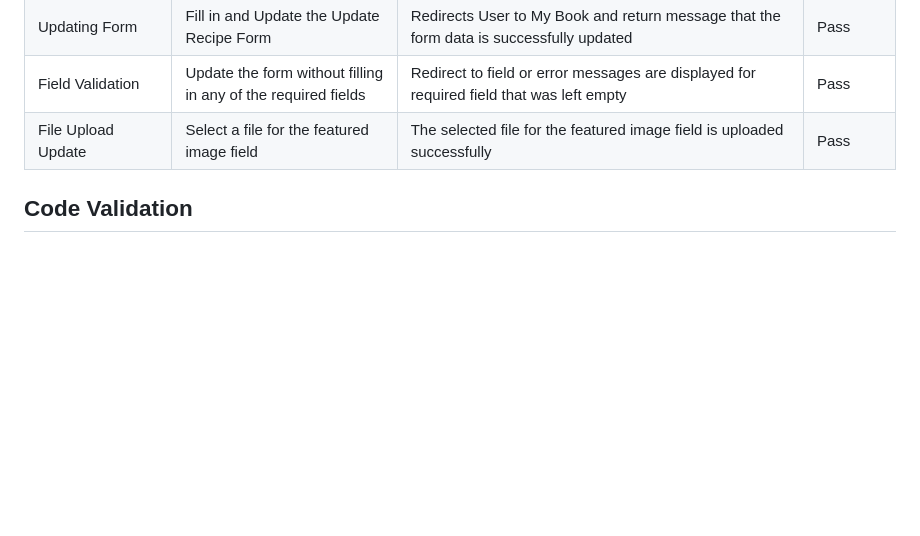
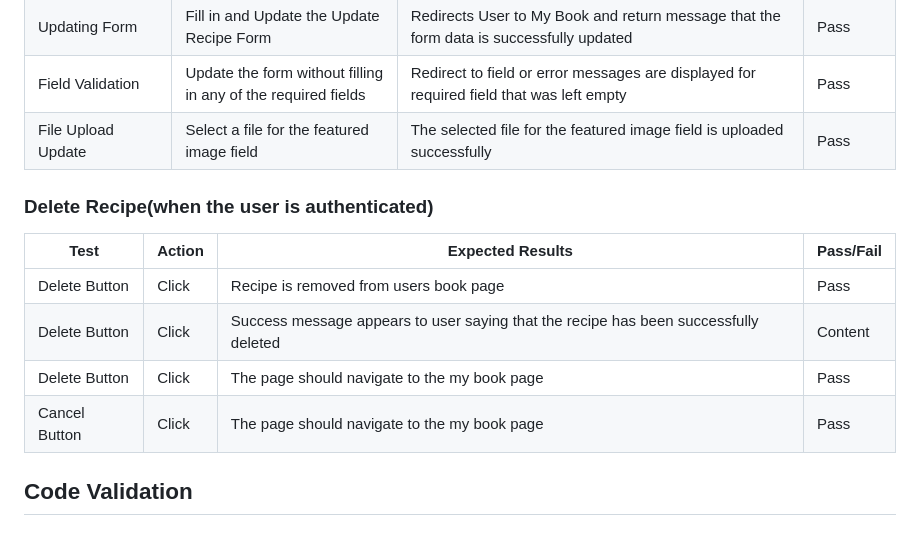
Before and after one commit to Marcosmgs/EFH-CommunityProject, a Markdown page: TESTING.md, the part around the change. GitHub-like rendering; blank space fills up the shorter version.

Commit message:
Created Delete Page Manual Testing & Added Results Table

```diff
--- a/TESTING.md
+++ b/TESTING.md
@@ -72,6 +72,16 @@
 | Updating Form  | Fill in and Update the Update Recipe Form  | Redirects User to My Book and return message that the form data is successfully updated  | Pass  |
 | Field Validation  | Update the form without filling in any of the required fields  | Redirect to field or error messages are displayed for required field that was left empty  | Pass  |
 | File Upload Update  | Select a file for the featured image field  | The selected file for the featured image field is uploaded successfully  | Pass  |
+
+### Delete Recipe(when the user is authenticated)
+| Test  | Action | Expected Results  | Pass/Fail |
+| ------------- | ------------- | ------------- | ------------- |
+| Delete Button  | Click  | Recipe is removed from users book page  | Pass  |
+| Delete Button  | Click  | Success message appears to user saying that the recipe has been successfully deleted  | Content  |
+| Delete Button  | Click  | The page should navigate to the my book page   | Pass  |
+| Cancel Button  | Click  | The page should navigate to the my book page  | Pass  |
+
+
 
 
 
```
